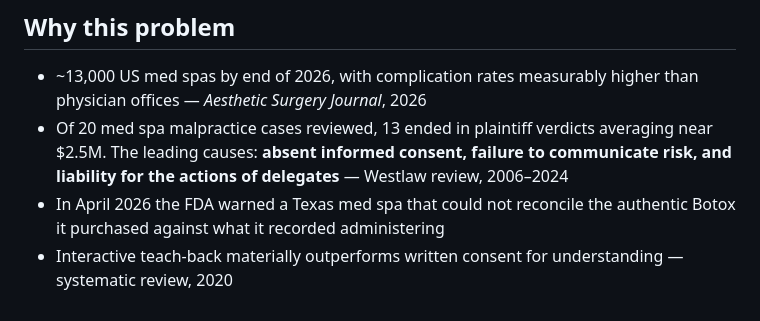
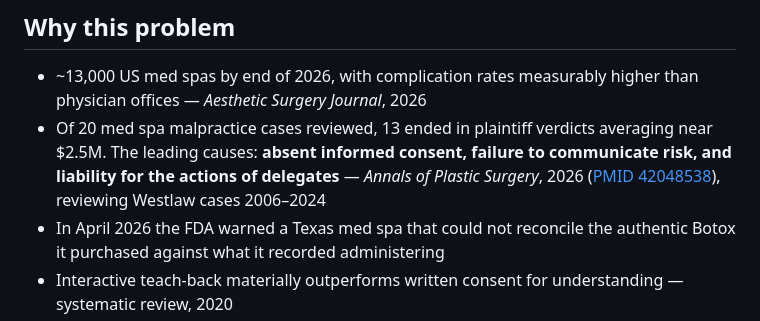
Before and after one commit to usv240/time-out, a Markdown page: README.md, the part around the change. GitHub-like rendering.

Commit message:
docs: attribute the malpractice study to the journal that published it
The README credited it to "Westlaw review, 2006-2024". Westlaw is where the cases came
from, not where the study appeared. Anyone trying to find a "Westlaw review" would come
up empty. It is Annals of Plastic Surgery, July 2026, PMID 42048538, and the paper is
titled "Emerging Legal Risks in Medical Spa Procedures: Insights From 20 Malpractice
Cases", which is where the twenty comes from.

Every other source verified against its registry rather than trusted:
PMID 19144931 is the Haynes NEJM 2009 checklist trial, PMID 31948345 is the 2020
systematic review on comprehension in informed consent, and CrossRef returns Aesthetic
Surgery Journal 46(7):786-789 for the DOI behind the med spa figure, matching the
volume, issue and page the evidence page prints. The FDA warning letter URL returns
200 and names the establishment and the April 2026 date it claims.

Co-Authored-By: Claude Opus 5 (1M context) <noreply@anthropic.com>

```diff
--- a/README.md
+++ b/README.md
@@ -219,7 +219,7 @@ We'd rather you trust the parts that work.
 ## Why this problem
 
 - ~13,000 US med spas by end of 2026, with complication rates measurably higher than physician offices — *Aesthetic Surgery Journal*, 2026
-- Of 20 med spa malpractice cases reviewed, 13 ended in plaintiff verdicts averaging near $2.5M. The leading causes: **absent informed consent, failure to communicate risk, and liability for the actions of delegates** — Westlaw review, 2006–2024
+- Of 20 med spa malpractice cases reviewed, 13 ended in plaintiff verdicts averaging near $2.5M. The leading causes: **absent informed consent, failure to communicate risk, and liability for the actions of delegates** — *Annals of Plastic Surgery*, 2026 ([PMID 42048538](https://pubmed.ncbi.nlm.nih.gov/42048538/)), reviewing Westlaw cases 2006–2024
 - In April 2026 the FDA warned a Texas med spa that could not reconcile the authentic Botox it purchased against what it recorded administering
 - Interactive teach-back materially outperforms written consent for understanding — systematic review, 2020
 
```
